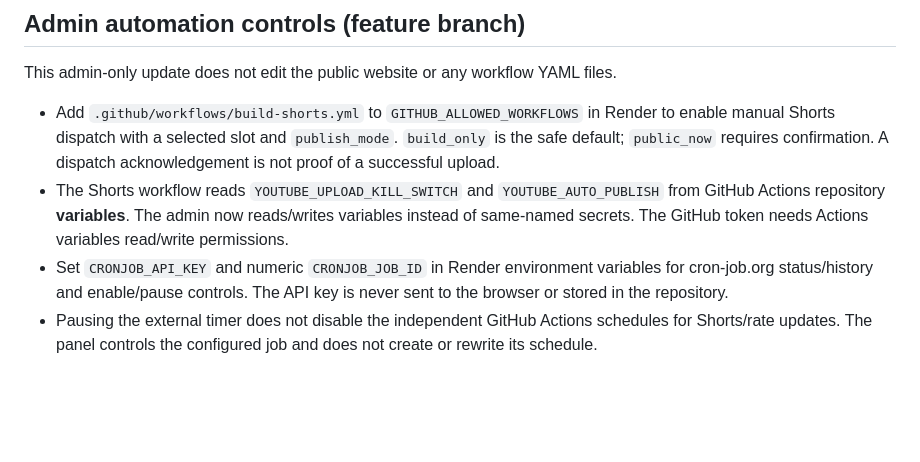
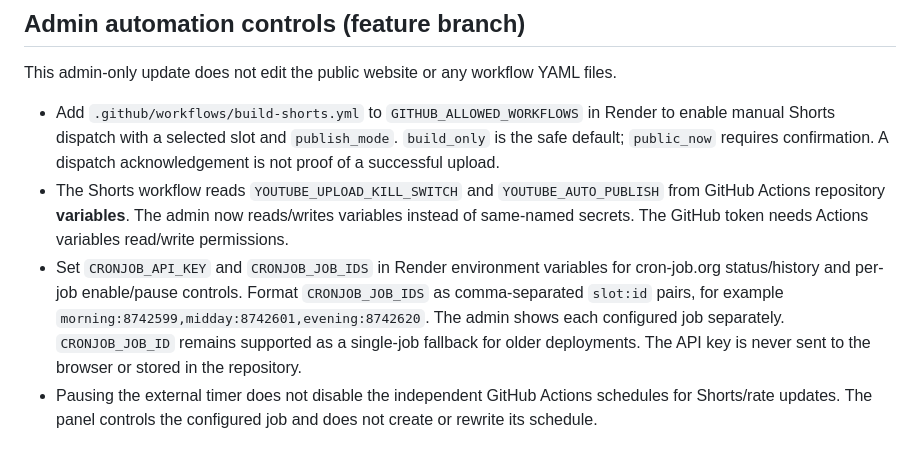
Before and after one commit to rishalaliii/swarnam4u, a Markdown page: admin-app/README.md, the part around the change. Drawn GitHub-style; blank space fills up the shorter version.

Commit message:
Document multi-job cron scheduler configuration

```diff
--- a/admin-app/README.md
+++ b/admin-app/README.md
@@ -45,5 +45,5 @@ This admin-only update does not edit the public website or any workflow YAML fil
 
 - Add `.github/workflows/build-shorts.yml` to `GITHUB_ALLOWED_WORKFLOWS` in Render to enable manual Shorts dispatch with a selected slot and `publish_mode`. `build_only` is the safe default; `public_now` requires confirmation. A dispatch acknowledgement is not proof of a successful upload.
 - The Shorts workflow reads `YOUTUBE_UPLOAD_KILL_SWITCH` and `YOUTUBE_AUTO_PUBLISH` from GitHub Actions repository **variables**. The admin now reads/writes variables instead of same-named secrets. The GitHub token needs Actions variables read/write permissions.
-- Set `CRONJOB_API_KEY` and numeric `CRONJOB_JOB_ID` in Render environment variables for cron-job.org status/history and enable/pause controls. The API key is never sent to the browser or stored in the repository.
+- Set `CRONJOB_API_KEY` and `CRONJOB_JOB_IDS` in Render environment variables for cron-job.org status/history and per-job enable/pause controls. Format `CRONJOB_JOB_IDS` as comma-separated `slot:id` pairs, for example `morning:8742599,midday:8742601,evening:8742620`. The admin shows each configured job separately. `CRONJOB_JOB_ID` remains supported as a single-job fallback for older deployments. The API key is never sent to the browser or stored in the repository.
 - Pausing the external timer does not disable the independent GitHub Actions schedules for Shorts/rate updates. The panel controls the configured job and does not create or rewrite its schedule.
```
